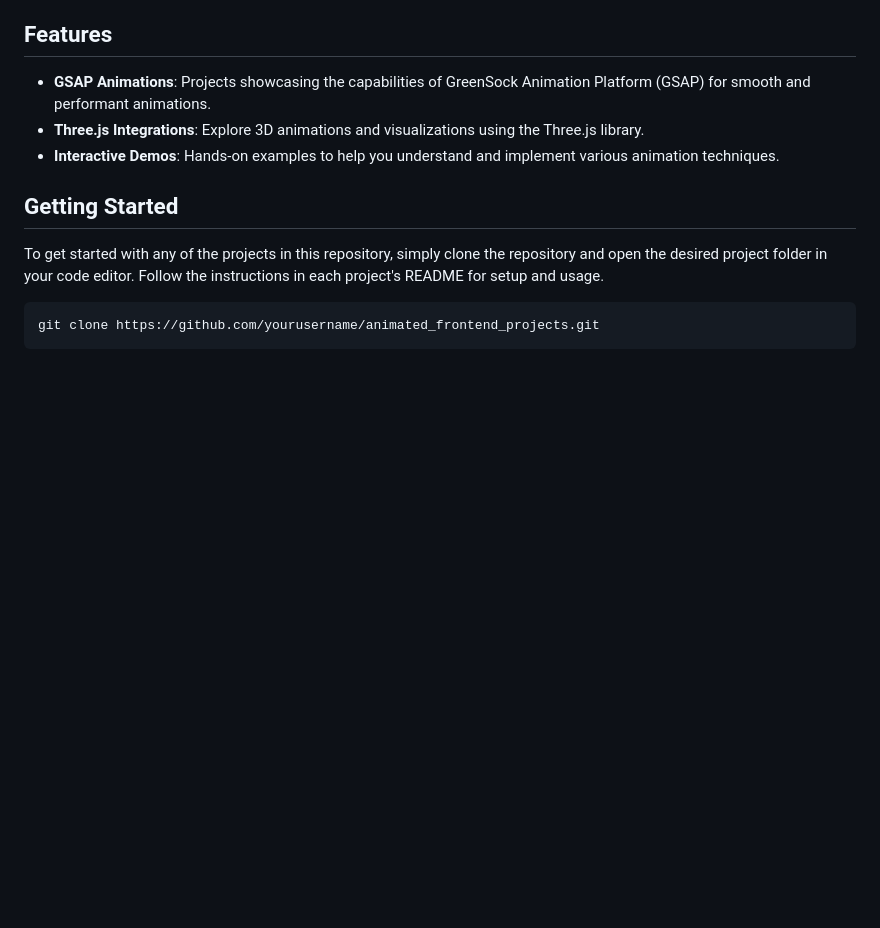
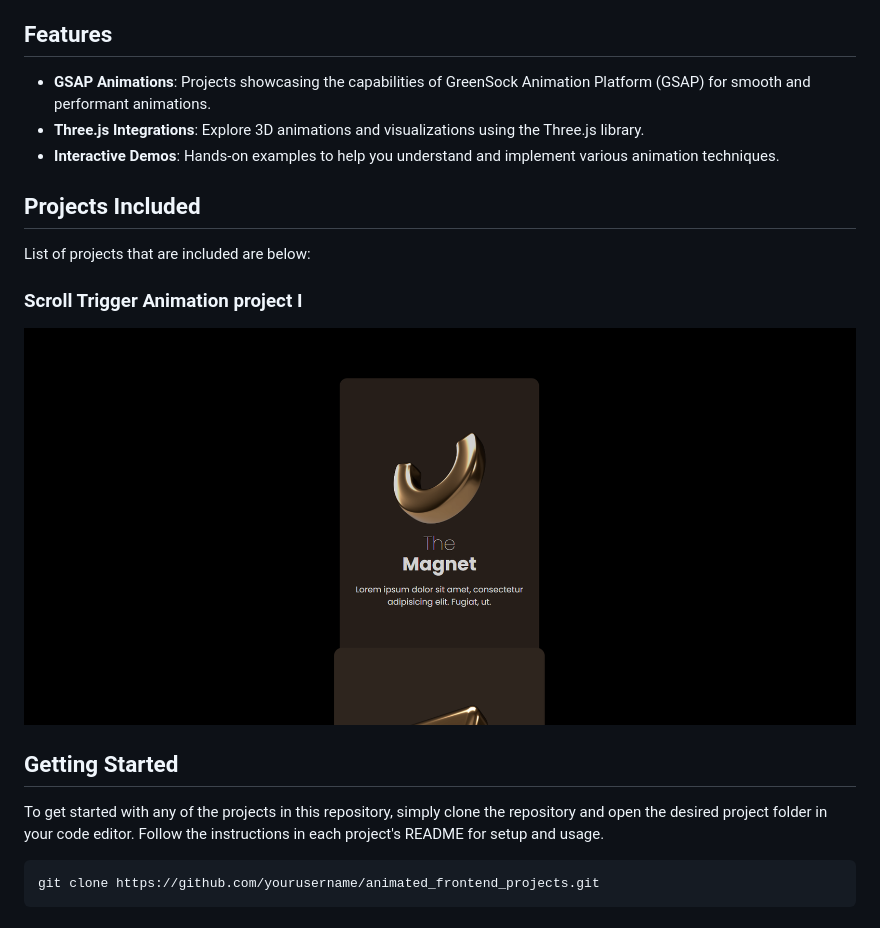
Before and after one commit to adityadhiman-in/animation_frontend_projects, a Markdown page: README.md, the part around the change. Drawn GitHub-style; pictures changed too: images/scrollTriggerI.png (added); blank space fills up the shorter version.

```diff
--- a/README.md
+++ b/README.md
@@ -7,6 +7,14 @@ Welcome to the **Animated Frontend Projects** repository! This is a collection o
 - **GSAP Animations**: Projects showcasing the capabilities of GreenSock Animation Platform (GSAP) for smooth and performant animations.
 - **Three.js Integrations**: Explore 3D animations and visualizations using the Three.js library.
 - **Interactive Demos**: Hands-on examples to help you understand and implement various animation techniques.
+
+## Projects Included
+
+List of projects that are included are below:
+
+### Scroll Trigger Animation project I
+
+![alt text](images/scrollTriggerI.png)
 
 ## Getting Started
 
```
